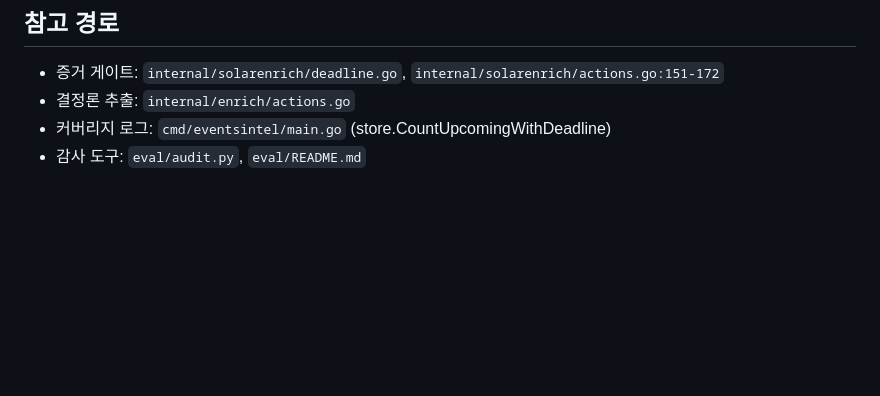
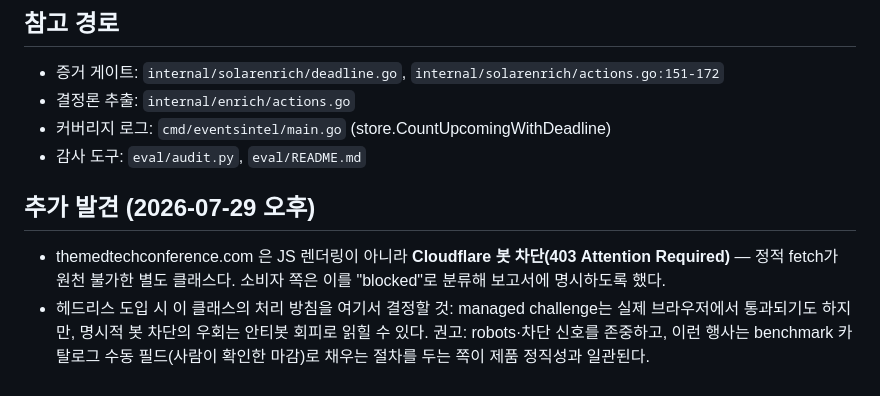
Before and after one commit to nukk-pain/event-intelligence-api, a Markdown page: .tasks/260730-headless-render/HANDOFF.md, the part around the change. GitHub-like rendering; blank space fills up the shorter version.

Commit message:
docs(tasks): handoff addendum — Cloudflare-blocked class and policy question
Co-Authored-By: Claude Fable 5 <noreply@anthropic.com>

```diff
--- a/.tasks/260730-headless-render/HANDOFF.md
+++ b/.tasks/260730-headless-render/HANDOFF.md
@@ -63,3 +63,13 @@ ingest의 공식 페이지 fetch 경로에 **선택적 헤드리스 렌더링
 - 결정론 추출: `internal/enrich/actions.go`
 - 커버리지 로그: `cmd/eventsintel/main.go` (store.CountUpcomingWithDeadline)
 - 감사 도구: `eval/audit.py`, `eval/README.md`
+
+## 추가 발견 (2026-07-29 오후)
+
+- themedtechconference.com 은 JS 렌더링이 아니라 **Cloudflare 봇 차단(403
+  Attention Required)** — 정적 fetch가 원천 불가한 별도 클래스다. 소비자 쪽은
+  이를 "blocked"로 분류해 보고서에 명시하도록 했다.
+- 헤드리스 도입 시 이 클래스의 처리 방침을 여기서 결정할 것: managed challenge는
+  실제 브라우저에서 통과되기도 하지만, 명시적 봇 차단의 우회는 안티봇 회피로
+  읽힐 수 있다. 권고: robots·차단 신호를 존중하고, 이런 행사는 benchmark 카탈로그
+  수동 필드(사람이 확인한 마감)로 채우는 절차를 두는 쪽이 제품 정직성과 일관된다.
```
